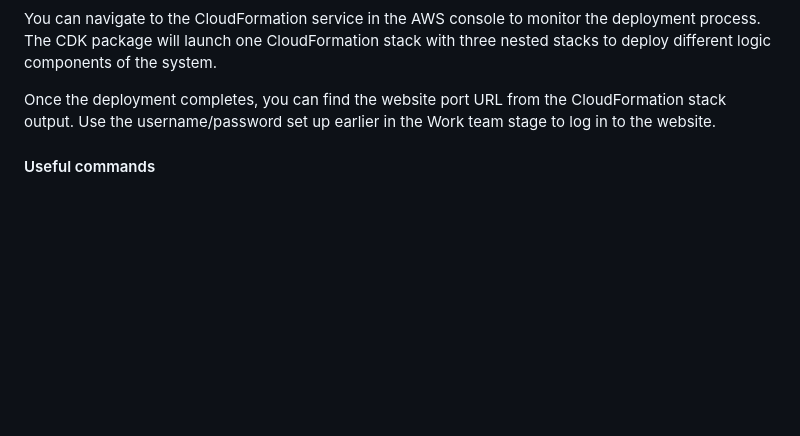
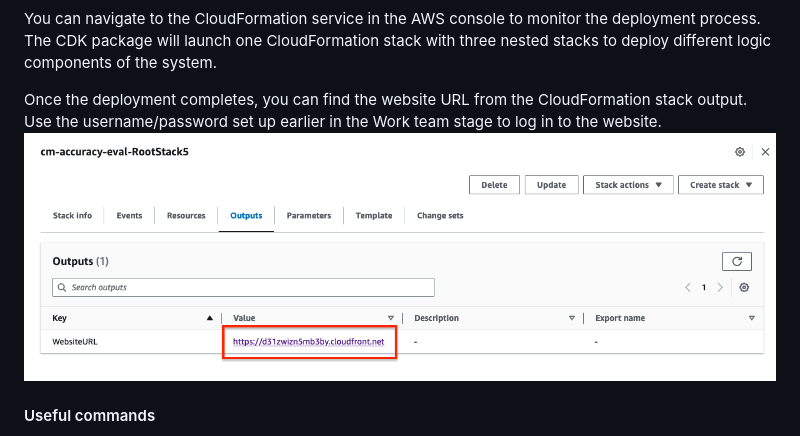
Before and after one commit to lanazhang/aws-ai-cm-rek-img-accuracy-eval-cdk, a Markdown page: README.md, the part around the change. GitHub-like rendering; pictures changed too: static/cloudformation-output.png (added); blank space fills up the shorter version.

Commit message:
readme add Cloudformation ouput image

```diff
--- a/README.md
+++ b/README.md
@@ -114,7 +114,8 @@ cdk deploy --all --requires-approval never
 
 You can navigate to the CloudFormation service in the AWS console to monitor the deployment process. The CDK package will launch one CloudFormation stack with three nested stacks to deploy different logic components of the system.
 
-Once the deployment completes, you can find the website port URL from the CloudFormation stack output. Use the username/password set up earlier in the Work team stage to log in to the website.
+Once the deployment completes, you can find the website URL from the CloudFormation stack output. Use the username/password set up earlier in the Work team stage to log in to the website.
+![CloudFormation stack output](static/cloudformation-output.png)
 
 #### Useful commands
 
```
